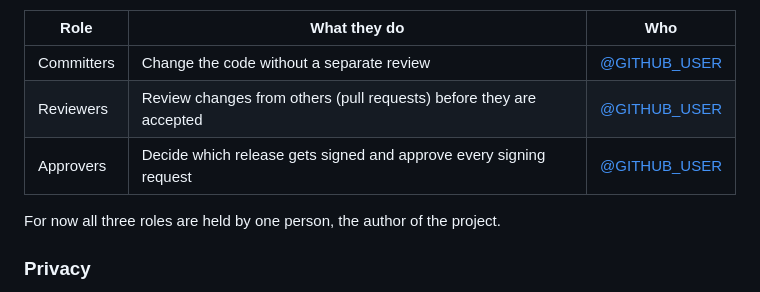
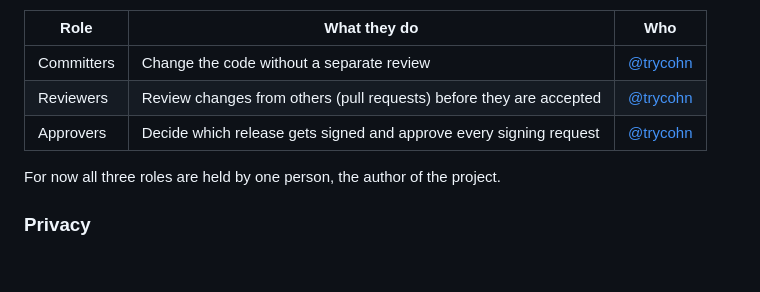
Before and after one commit to trycohn/SemSearch, a Markdown page: README.en.md, the part around the change. Rendered like a GitHub page; blank space fills up the shorter version.

Commit message:
README: GitHub profile @trycohn in the code signing roles
Co-Authored-By: Claude Opus 5.5 <noreply@anthropic.com>

```diff
--- a/README.en.md
+++ b/README.en.md
@@ -342,9 +342,9 @@ signatures or without any. Until SignPath approves the project, releases come ou
 
 | Role | What they do | Who |
 |---|---|---|
-| Committers | Change the code without a separate review | [@GITHUB_USER](https://github.com/GITHUB_USER) |
-| Reviewers | Review changes from others (pull requests) before they are accepted | [@GITHUB_USER](https://github.com/GITHUB_USER) |
-| Approvers | Decide which release gets signed and approve every signing request | [@GITHUB_USER](https://github.com/GITHUB_USER) |
+| Committers | Change the code without a separate review | [@trycohn](https://github.com/trycohn) |
+| Reviewers | Review changes from others (pull requests) before they are accepted | [@trycohn](https://github.com/trycohn) |
+| Approvers | Decide which release gets signed and approve every signing request | [@trycohn](https://github.com/trycohn) |
 
 For now all three roles are held by one person, the author of the project.
 
```
Also changed, not shown: README.md (+3 -3 lines).
